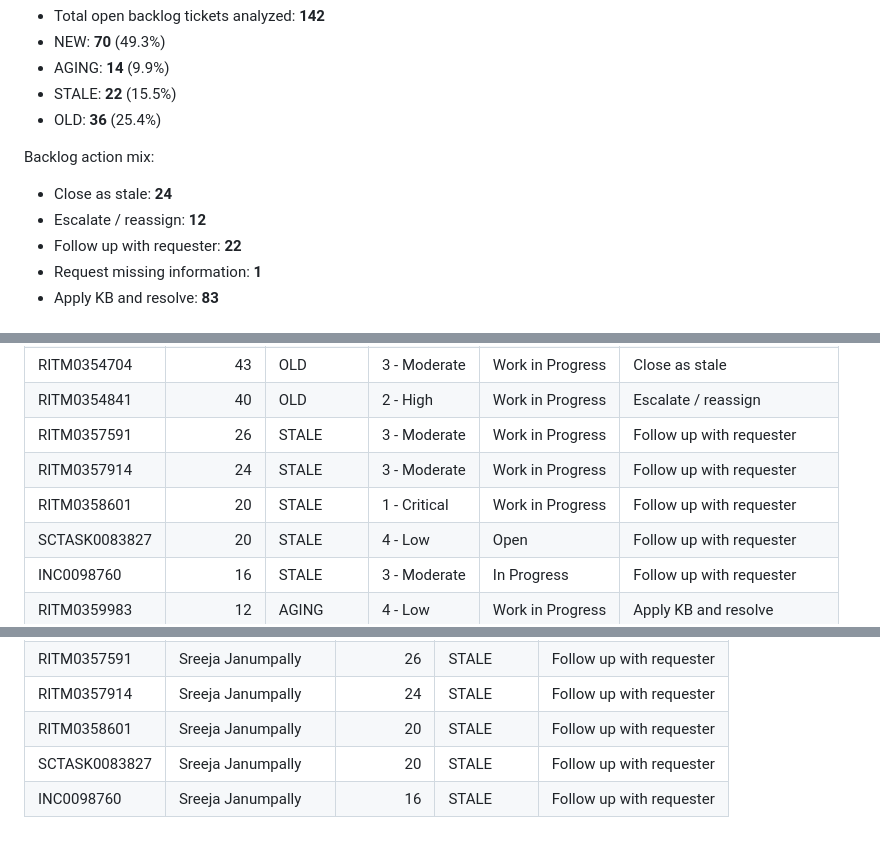
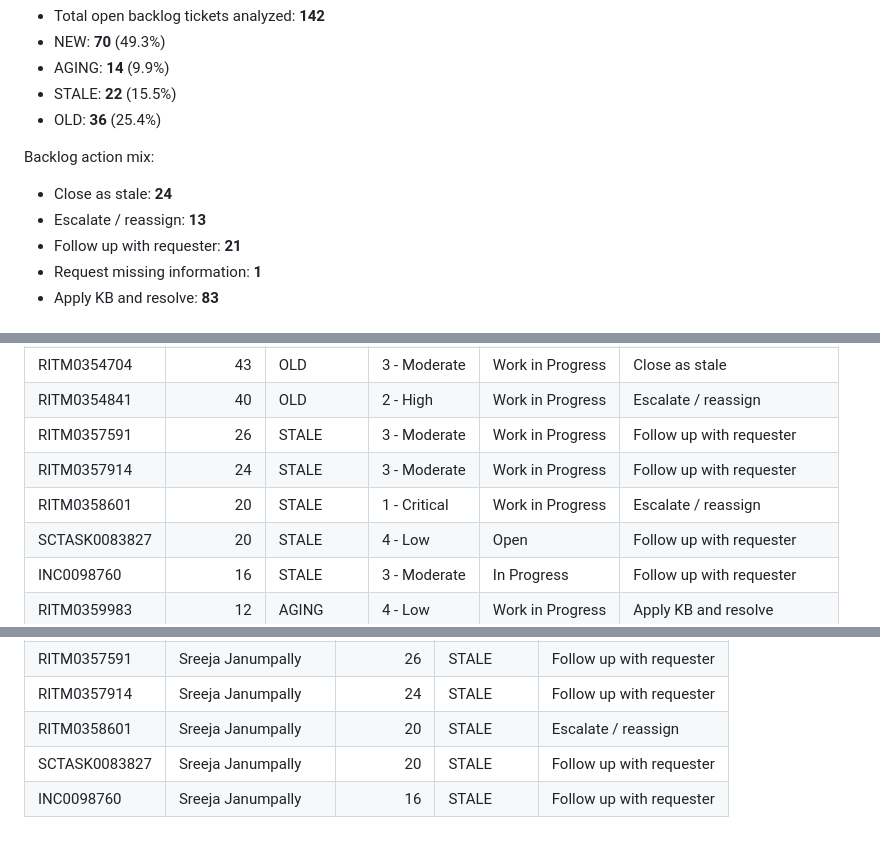
Before and after one commit to christina-sunil/Ticket-Backlog-Reducer, a Markdown page: output/backlog_action_plan.md, 3 parts joined by grey strips. Rendered like a GitHub page.

Commit message:
Adjust stale critical ticket action to escalate
Agent-Logs-Url: https://github.com/christina-sunil/Ticket-Backlog-Reducer/sessions/241f0a01-d6f5-4892-8f6a-24e0d4e436d2

Co-authored-by: christina-sunil <276636269+christina-sunil@users.noreply.github.com>

```diff
--- a/output/backlog_action_plan.md
+++ b/output/backlog_action_plan.md
@@ -12,8 +12,8 @@ _Analysis timestamp: 2026-04-19T17:08:11.036000Z_
 
 Backlog action mix:
 - Close as stale: **24**
-- Escalate / reassign: **12**
-- Follow up with requester: **22**
+- Escalate / reassign: **13**
+- Follow up with requester: **21**
 - Request missing information: **1**
 - Apply KB and resolve: **83**
 
@@ -164,7 +164,7 @@ Backlog action mix:
 | RITM0354841 | 40 | OLD | 2 - High | Work in Progress | Escalate / reassign |
 | RITM0357591 | 26 | STALE | 3 - Moderate | Work in Progress | Follow up with requester |
 | RITM0357914 | 24 | STALE | 3 - Moderate | Work in Progress | Follow up with requester |
-| RITM0358601 | 20 | STALE | 1 - Critical | Work in Progress | Follow up with requester |
+| RITM0358601 | 20 | STALE | 1 - Critical | Work in Progress | Escalate / reassign |
 | SCTASK0083827 | 20 | STALE | 4 - Low | Open | Follow up with requester |
 | INC0098760 | 16 | STALE | 3 - Moderate | In Progress | Follow up with requester |
 | RITM0359983 | 12 | AGING | 4 - Low | Work in Progress | Apply KB and resolve |
@@ -262,6 +262,6 @@ Tickets marked with **Close as stale** (recommended for bulk closure after final
 | RITM0354841 | Sreeja Janumpally | 40 | OLD | Escalate / reassign |
 | RITM0357591 | Sreeja Janumpally | 26 | STALE | Follow up with requester |
 | RITM0357914 | Sreeja Janumpally | 24 | STALE | Follow up with requester |
-| RITM0358601 | Sreeja Janumpally | 20 | STALE | Follow up with requester |
+| RITM0358601 | Sreeja Janumpally | 20 | STALE | Escalate / reassign |
 | SCTASK0083827 | Sreeja Janumpally | 20 | STALE | Follow up with requester |
 | INC0098760 | Sreeja Janumpally | 16 | STALE | Follow up with requester |
```
